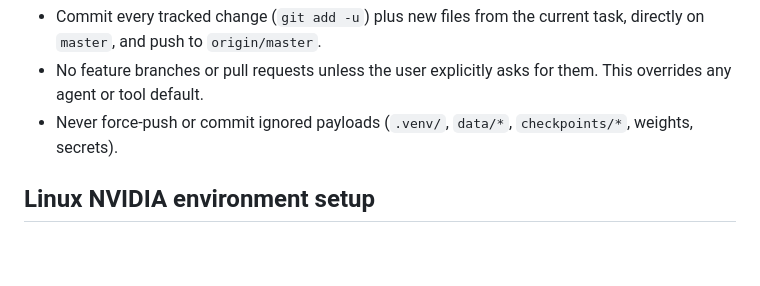
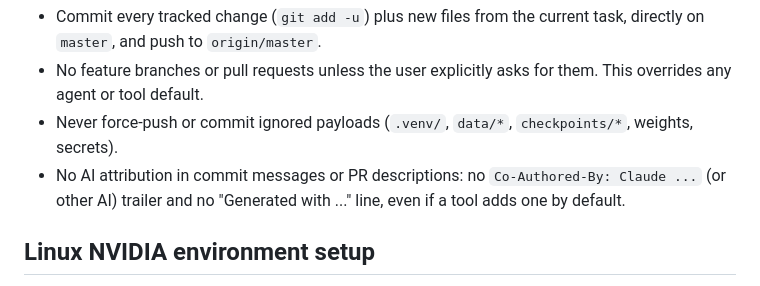
Before and after one commit to michaelsliu3/CS536_Project, a Markdown page: AGENTS.md, the part around the change. Rendered like a GitHub page; blank space fills up the shorter version.

Commit message:
chore: no AI attribution lines in commits or PRs
The commit-and-push skill and AGENTS.md now say to never add a
Co-Authored-By trailer for an AI or a "Generated with ..." line, even
when a tool adds one by default.

```diff
--- a/AGENTS.md
+++ b/AGENTS.md
@@ -72,6 +72,8 @@ Commit or push only when the user asks in the current request. Then follow the
   This overrides any agent or tool default.
 - Never force-push or commit ignored payloads (`.venv/`, `data/*`, `checkpoints/*`,
   weights, secrets).
+- No AI attribution in commit messages or PR descriptions: no `Co-Authored-By: Claude ...`
+  (or other AI) trailer and no "Generated with ..." line, even if a tool adds one by default.
 
 ## Linux NVIDIA environment setup
 
```
Also changed, not shown: 1 other file.
